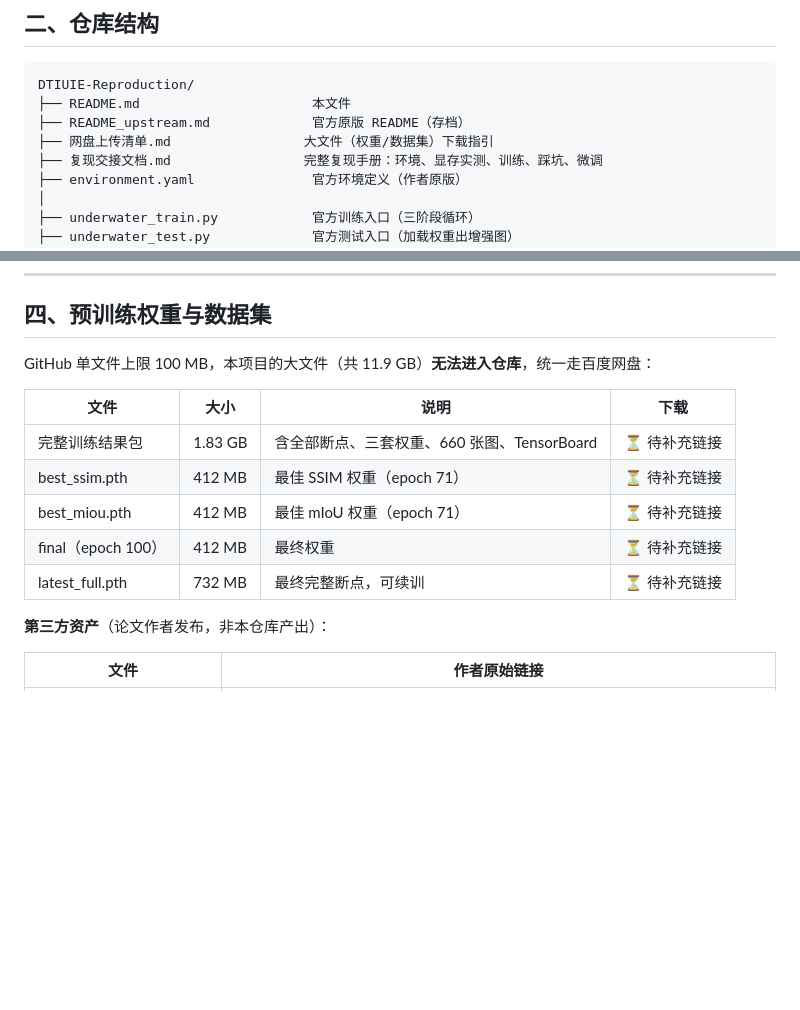
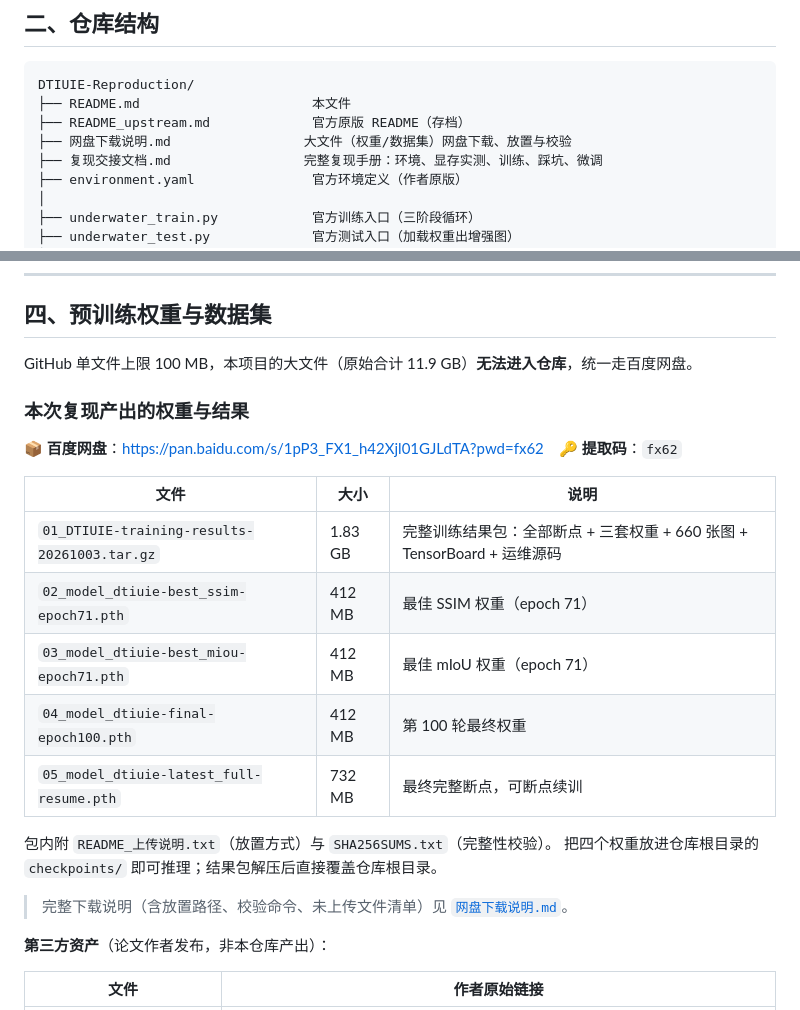
Before and after one commit to HaoyuJiangdasak/DTIUIE-Reproduction, a Markdown page: README.md, 2 parts joined by grey strips. GitHub-like rendering; blank space fills up the shorter version.

Commit message:
补充百度网盘下载链接，新增网盘下载说明
- README 第四节填入权重与结果包的网盘分享链接（提取码 fx62）
- 新增 网盘下载说明.md：文件清单、放置路径、SHA256 校验、未上传文件说明
- 移除工作用的 网盘上传清单.md（内容已并入新文档）

```diff
--- a/README.md
+++ b/README.md
@@ -51,7 +51,7 @@
 DTIUIE-Reproduction/
 ├── README.md                      本文件
 ├── README_upstream.md             官方原版 README（存档）
-├── 网盘上传清单.md                 大文件（权重/数据集）下载指引
+├── 网盘下载说明.md                 大文件（权重/数据集）网盘下载、放置与校验
 ├── 复现交接文档.md                 完整复现手册：环境、显存实测、训练、踩坑、微调
 ├── environment.yaml               官方环境定义（作者原版）
 │
@@ -148,15 +148,24 @@ python underwater_train.py --database TIUIED --batch_size 1          # 约 1.5~2
 
 ## 四、预训练权重与数据集
 
-GitHub 单文件上限 100 MB，本项目的大文件（共 11.9 GB）**无法进入仓库**，统一走百度网盘：
+GitHub 单文件上限 100 MB，本项目的大文件（原始合计 11.9 GB）**无法进入仓库**，统一走百度网盘。
 
-| 文件 | 大小 | 说明 | 下载 |
-|---|---|---|---|
-| 完整训练结果包 | 1.83 GB | 含全部断点、三套权重、660 张图、TensorBoard | ⏳ 待补充链接 |
-| best_ssim.pth | 412 MB | 最佳 SSIM 权重（epoch 71） | ⏳ 待补充链接 |
-| best_miou.pth | 412 MB | 最佳 mIoU 权重（epoch 71） | ⏳ 待补充链接 |
-| final（epoch 100） | 412 MB | 最终权重 | ⏳ 待补充链接 |
-| latest_full.pth | 732 MB | 最终完整断点，可续训 | ⏳ 待补充链接 |
+### 本次复现产出的权重与结果
+
+📦 **百度网盘**：<https://pan.baidu.com/s/1pP3_FX1_h42Xjl01GJLdTA?pwd=fx62>　🔑 **提取码**：`fx62`
+
+| 文件 | 大小 | 说明 |
+|---|---|---|
+| `01_DTIUIE-training-results-20261003.tar.gz` | 1.83 GB | 完整训练结果包：全部断点 + 三套权重 + 660 张图 + TensorBoard + 运维源码 |
+| `02_model_dtiuie-best_ssim-epoch71.pth` | 412 MB | 最佳 SSIM 权重（epoch 71） |
+| `03_model_dtiuie-best_miou-epoch71.pth` | 412 MB | 最佳 mIoU 权重（epoch 71） |
+| `04_model_dtiuie-final-epoch100.pth` | 412 MB | 第 100 轮最终权重 |
+| `05_model_dtiuie-latest_full-resume.pth` | 732 MB | 最终完整断点，可断点续训 |
+
+包内附 `README_上传说明.txt`（放置方式）与 `SHA256SUMS.txt`（完整性校验）。
+把四个权重放进仓库根目录的 `checkpoints/` 即可推理；结果包解压后直接覆盖仓库根目录。
+
+> 完整下载说明（含放置路径、校验命令、未上传文件清单）见 [`网盘下载说明.md`](网盘下载说明.md)。
 
 **第三方资产**（论文作者发布，非本仓库产出）：
 
```
Also changed, not shown: 网盘上传清单.md (deleted, +0 -96 lines), 网盘下载说明.md (added, +89 -0 lines).
